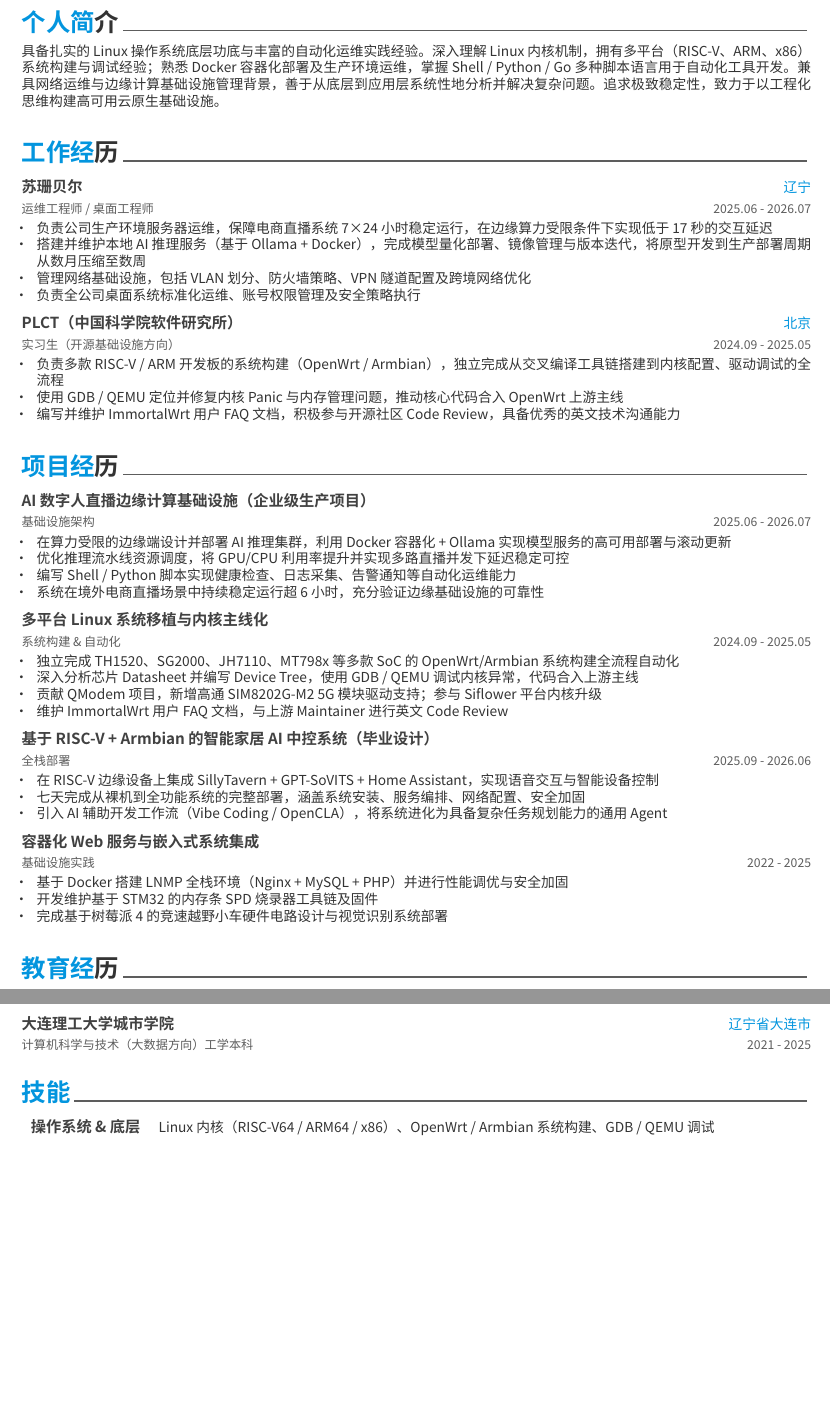
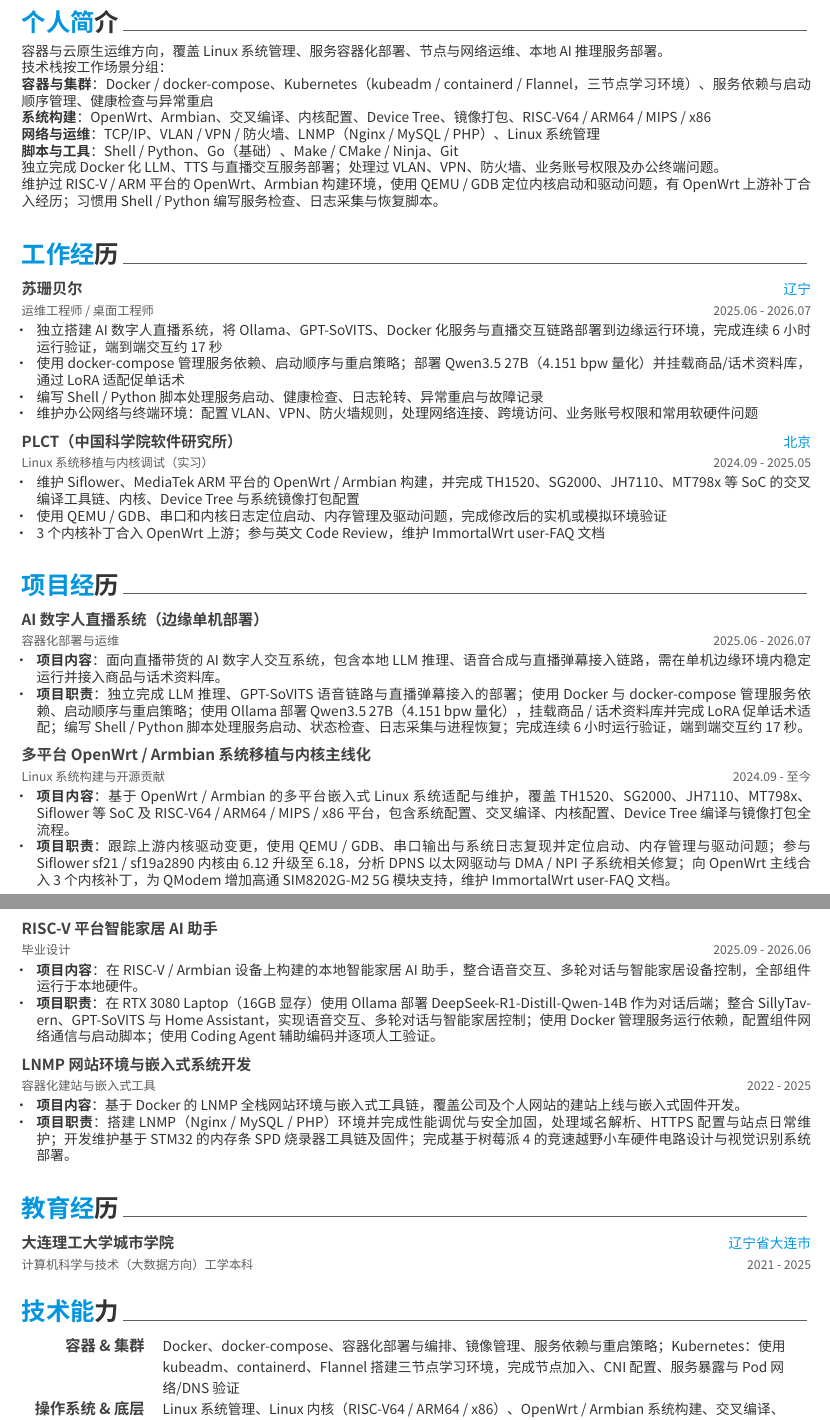
Before and after one commit to fumizukiru1/resume, a LaTeX CV (resume.tex, which reads sections/experience.tex, sections/projects.tex, sections/skills.tex): two parts of pages 1 and 2 of 2, joined at a grey line, cut so that both start at the same text, the shorter picture padded with empty space. Compiled offline with XeLaTeX; a LaTeX package or settings file that is missing is left out.

Commit message:
k8s-ops: 同步通用简历事实与结构（保留云原生运维定位）
- 苏珊贝尔职位行保留「运维工程师 / 桌面工程师」，去「实习生」旧口径
- 个人简介改为技术栈按工作场景分组，只保留容器与集群、系统构建、
  网络与运维、脚本与工具，突出容器编排与 Linux 系统管理
- 技术能力新增「网站与运维」(LNMP 建站) 一行，与 general-full 原文一致；
  新增 Kubernetes 一行，如实标注 kubeadm/containerd/Flannel 三节点学习环境
- 项目经历改为「项目内容 / 项目职责」两段式；移除「企业级生产项目」
  「Vibe Coding 与 OpenCLA 工作流」「七天完成系统从 0 到 1」等旧版口径
- 工作经历数值收敛为 general-full 口径（3 个内核补丁、连续 6 小时验证、
  端到端约 17 秒），删除「7×24」「数月压缩至数周」等不可核验表述
- 获奖与证书对齐 general-full：补省级二等奖/省级三等奖，合并 HCIA 行
- README.md 从 general-full 复制；resume.tex 无强制分页，未做改动

```diff
--- a/sections/experience.tex
+++ b/sections/experience.tex
@@ -11,30 +11,30 @@
 
 %---------------------------------------------------------
   \cventry
-    {运维工程师 / 桌面工程师} % Job title
-    {苏珊贝尔} % Organization
-    {辽宁} % Location
-    {2025.06 - 2026.07} % Date(s)
+    {运维工程师 / 桌面工程师}
+    {苏珊贝尔}
+    {辽宁}
+    {2025.06 - 2026.07}
     {
-      \begin{cvitems} % Description(s) of tasks/responsibilities
-        \item {负责公司生产环境服务器运维，保障电商直播系统 7×24 小时稳定运行，在边缘算力受限条件下实现低于 17 秒的交互延迟}
-        \item {搭建并维护本地 AI 推理服务（基于 Ollama + Docker），完成模型量化部署、镜像管理与版本迭代，将原型开发到生产部署周期从数月压缩至数周}
-        \item {管理网络基础设施，包括 VLAN 划分、防火墙策略、VPN 隧道配置及跨境网络优化}
-        \item {负责全公司桌面系统标准化运维、账号权限管理及安全策略执行}
+      \begin{cvitems}
+        \item {独立搭建 AI 数字人直播系统，将 Ollama、GPT-SoVITS、Docker 化服务与直播交互链路部署到边缘运行环境，完成连续 6 小时运行验证，端到端交互约 17 秒}
+        \item {使用 docker-compose 管理服务依赖、启动顺序与重启策略；部署 Qwen3.5 27B（4.151 bpw 量化）并挂载商品/话术资料库，通过 LoRA 适配促单话术}
+        \item {编写 Shell / Python 脚本处理服务启动、健康检查、日志轮转、异常重启与故障记录}
+        \item {维护办公网络与终端环境：配置 VLAN、VPN、防火墙规则，处理网络连接、跨境访问、业务账号权限和常用软硬件问题}
       \end{cvitems}
     }
 
 %---------------------------------------------------------
   \cventry
-    {实习生（开源基础设施方向）} % Job title
-    {PLCT（中国科学院软件研究所）} % Organization
-    {北京} % Location
-    {2024.09 - 2025.05} % Date(s)
+    {Linux 系统移植与内核调试（实习）}
+    {PLCT（中国科学院软件研究所）}
+    {北京}
+    {2024.09 - 2025.05}
     {
-      \begin{cvitems} % Description(s) of tasks/responsibilities
-        \item {负责多款 RISC-V / ARM 开发板的系统构建（OpenWrt / Armbian），独立完成从交叉编译工具链搭建到内核配置、驱动调试的全流程}
-        \item {使用 GDB / QEMU 定位并修复内核 Panic 与内存管理问题，推动核心代码合入 OpenWrt 上游主线}
-        \item {编写并维护 ImmortalWrt 用户 FAQ 文档，积极参与开源社区 Code Review，具备优秀的英文技术沟通能力}
+      \begin{cvitems}
+        \item {维护 Siflower、MediaTek ARM 平台的 OpenWrt / Armbian 构建，并完成 TH1520、SG2000、JH7110、MT798x 等 SoC 的交叉编译工具链、内核、Device Tree 与系统镜像打包配置}
+        \item {使用 QEMU / GDB、串口和内核日志定位启动、内存管理及驱动问题，完成修改后的实机或模拟环境验证}
+        \item {3 个内核补丁合入 OpenWrt 上游；参与英文 Code Review，维护 ImmortalWrt user-FAQ 文档}
       \end{cvitems}
     }
 
--- a/sections/projects.tex
+++ b/sections/projects.tex
@@ -11,59 +11,53 @@
 
 %---------------------------------------------------------
   \cventry
-    {基础设施架构} % Role
-    {AI 数字人直播边缘计算基础设施（企业级生产项目）} % Project
-    {} % Location
-    {2025.06 - 2026.07} % Date(s)
+    {容器化部署与运维}
+    {AI 数字人直播系统（边缘单机部署）}
+    {}
+    {2025.06 - 2026.07}
     {
       \begin{cvitems}
-        \item {在算力受限的边缘端设计并部署 AI 推理集群，利用 Docker 容器化 + Ollama 实现模型服务的高可用部署与滚动更新}
-        \item {优化推理流水线资源调度，将 GPU/CPU 利用率提升并实现多路直播并发下延迟稳定可控}
-        \item {编写 Shell / Python 脚本实现健康检查、日志采集、告警通知等自动化运维能力}
-        \item {系统在境外电商直播场景中持续稳定运行超 6 小时，充分验证边缘基础设施的可靠性}
+        \item {\textbf{项目内容}：面向直播带货的 AI 数字人交互系统，包含本地 LLM 推理、语音合成与直播弹幕接入链路，需在单机边缘环境内稳定运行并接入商品与话术资料库。}
+        \item {\textbf{项目职责}：独立完成 LLM 推理、GPT-SoVITS 语音链路与直播弹幕接入的部署；使用 Docker 与 docker-compose 管理服务依赖、启动顺序与重启策略；使用 Ollama 部署 Qwen3.5 27B（4.151 bpw 量化），挂载商品 / 话术资料库并完成 LoRA 促单话术适配；编写 Shell / Python 脚本处理服务启动、状态检查、日志采集与进程恢复；完成连续 6 小时运行验证，端到端交互约 17 秒。}
       \end{cvitems}
     }
 
 %---------------------------------------------------------
   \cventry
-    {系统构建 \& 自动化} % Role
-    {多平台 Linux 系统移植与内核主线化} % Project
-    {} % Location
-    {2024.09 - 2025.05} % Date(s)
+    {Linux 系统构建与开源贡献}
+    {多平台 OpenWrt / Armbian 系统移植与内核主线化}
+    {}
+    {2024.09 - 至今}
     {
       \begin{cvitems}
-        \item {独立完成 TH1520、SG2000、JH7110、MT798x 等多款 SoC 的 OpenWrt/Armbian 系统构建全流程自动化}
-        \item {深入分析芯片 Datasheet 并编写 Device Tree，使用 GDB / QEMU 调试内核异常，代码合入上游主线}
-        \item {贡献 QModem 项目，新增高通 SIM8202G-M2 5G 模块驱动支持；参与 Siflower 平台内核升级}
-        \item {维护 ImmortalWrt 用户 FAQ 文档，与上游 Maintainer 进行英文 Code Review}
+        \item {\textbf{项目内容}：基于 \mbox{OpenWrt} / \mbox{Armbian} 的多平台嵌入式 Linux 系统适配与维护，覆盖 TH1520、SG2000、JH7110、MT798x、Siflower 等 SoC 及 RISC-V64 / ARM64 / MIPS / x86 平台，包含系统配置、交叉编译、内核配置、Device\nobreakspace{}Tree 编译与镜像打包全流程。}
+        \item {\textbf{项目职责}：跟踪上游内核驱动变更，使用 QEMU / GDB、串口输出与系统日志复现并定位启动、内存管理与驱动问题；参与 Siflower sf21 / sf19a2890 内核由 6.12 升级至 6.18，分析 DPNS 以太网驱动与 DMA / NPI 子系统相关修复；向 \mbox{OpenWrt} 主线合入 3 个内核补丁，为 QModem 增加高通 SIM8202G-M2 5G 模块支持，维护 \mbox{ImmortalWrt} user-FAQ 文档。}
       \end{cvitems}
     }
 
 %---------------------------------------------------------
   \cventry
-    {全栈部署} % Role
-    {基于 RISC-V + Armbian 的智能家居 AI 中控系统（毕业设计）} % Project
-    {} % Location
-    {2025.09 - 2026.06} % Date(s)
+    {毕业设计}
+    {RISC-V 平台智能家居 AI 助手}
+    {}
+    {2025.09 - 2026.06}
     {
       \begin{cvitems}
-        \item {在 RISC-V 边缘设备上集成 SillyTavern + GPT-SoVITS + Home Assistant，实现语音交互与智能设备控制}
-        \item {七天完成从裸机到全功能系统的完整部署，涵盖系统安装、服务编排、网络配置、安全加固}
-        \item {引入 AI 辅助开发工作流（Vibe Coding / OpenCLA），将系统进化为具备复杂任务规划能力的通用 Agent}
+        \item {\textbf{项目内容}：在 RISC-V / \mbox{Armbian} 设备上构建的本地智能家居 AI 助手，整合语音交互、多轮对话与智能家居设备控制，全部组件运行于本地硬件。}
+        \item {\textbf{项目职责}：在 RTX 3080 Laptop（16GB 显存）使用 Ollama 部署 DeepSeek-R1-Distill-Qwen-14B 作为对话后端；整合 SillyTavern、GPT-SoVITS 与 Home Assistant，实现语音交互、多轮对话与智能家居控制；使用 Docker 管理服务运行依赖，配置组件网络通信与启动脚本；使用 Coding Agent 辅助编码并逐项人工验证。}
       \end{cvitems}
     }
 
 %---------------------------------------------------------
   \cventry
-    {基础设施实践} % Role
-    {容器化 Web 服务与嵌入式系统集成} % Project
-    {} % Location
-    {2022 - 2025} % Date(s)
+    {容器化建站与嵌入式工具}
+    {LNMP 网站环境与嵌入式系统开发}
+    {}
+    {2022 - 2025}
     {
       \begin{cvitems}
-        \item {基于 Docker 搭建 LNMP 全栈环境（Nginx + MySQL + PHP）并进行性能调优与安全加固}
-        \item {开发维护基于 STM32 的内存条 SPD 烧录器工具链及固件}
-        \item {完成基于树莓派 4 的竞速越野小车硬件电路设计与视觉识别系统部署}
+        \item {\textbf{项目内容}：基于 Docker 的 LNMP 全栈网站环境与嵌入式工具链，覆盖公司及个人网站的建站上线与嵌入式固件开发。}
+        \item {\textbf{项目职责}：搭建 LNMP（Nginx / MySQL / PHP）环境并完成性能调优与安全加固，处理域名解析、HTTPS 配置与站点日常维护；开发维护基于 STM32 的内存条 SPD 烧录器工具链及固件；完成基于树莓派 4 的竞速越野小车硬件电路设计与视觉识别系统部署。}
       \end{cvitems}
     }
 
--- a/sections/skills.tex
+++ b/sections/skills.tex
@@ -1,7 +1,7 @@
 %-------------------------------------------------------------------------------
 %	SECTION TITLE
 %-------------------------------------------------------------------------------
-\cvsection{技能}
+\cvsection{技术能力}
 
 
 %-------------------------------------------------------------------------------
@@ -11,28 +11,43 @@
 
 %---------------------------------------------------------
   \cvskill
-    {操作系统 \& 底层} % Category
-    {Linux 内核（RISC-V64 / ARM64 / x86）、OpenWrt / Armbian 系统构建、GDB / QEMU 调试}
+    {容器 \& 集群}
+    {Docker、docker-compose、容器化部署与编排、镜像管理、服务依赖与重启策略；Kubernetes：使用 kubeadm、containerd、Flannel 搭建三节点学习环境，完成节点加入、\mbox{CNI 配置}、服务暴露与 Pod 网络/DNS 验证}
 
 %---------------------------------------------------------
   \cvskill
-    {容器 \& 基础设施} % Category
-    {Docker、容器化部署与编排、边缘计算架构、基础网络管理（VLAN / VPN / 防火墙）}
+    {操作系统 \& 底层}
+    {Linux 系统管理、Linux 内核（RISC-V64 / ARM64 / x86）、OpenWrt / Armbian 系统构建、交叉编译、Device\nobreakspace{}Tree、GDB / QEMU 调试}
 
 %---------------------------------------------------------
   \cvskill
-    {编程 \& 脚本} % Category
-    {C（熟练）、Shell（精通）、Python、Go、Make / CMake}
+    {网络与终端}
+    {TCP/IP、DHCP/DNS 排障、VLAN / VPN / 防火墙、OpenWrt 网络配置、Wi-Fi 热点网关、Windows/Linux 终端、业务账号权限}
 
 %---------------------------------------------------------
   \cvskill
-    {运维 \& 自动化} % Category
-    {Linux 系统管理、Shell 自动化、日志采集与监控、生产环境故障排查}
+    {运维 \& 自动化}
+    {Shell / Python 自动化脚本：服务启动、健康检查、日志轮转与异常恢复；日志采集与监控、故障记录与排查}
 
 %---------------------------------------------------------
   \cvskill
-    {语言} % Category
-    {中文（母语）、英语（CET-4，流畅阅读技术文档，无障碍参与上游 Mailing List 讨论）}
+    {编程 \& 工具}
+    {C、Shell、Python、Go（基础）；Make、CMake、Ninja、Git、英文 Code\nobreakspace{}Review}
+
+%---------------------------------------------------------
+  \cvskill
+    {网站与运维}
+    {基于 LNMP（Linux / Nginx / MySQL / PHP）搭建公司及个人网站，完成服务器环境部署、域名解析、HTTPS 配置、站点上线与日常维护}
+
+%---------------------------------------------------------
+  \cvskill
+    {本地 LLM 与性能}
+    {Ollama、模型量化、LoRA 适配；DeepSeek-R1-Distill-Qwen-14B、\mbox{Qwen3.5 27B（4.151 bpw）}；CUDA / AVX 性能优化}
+
+%---------------------------------------------------------
+  \cvskill
+    {语言}
+    {中文（母语）；英语（CET-4）：阅读英文技术文档、邮件列表与开源社区讨论，可参与英文 Code\nobreakspace{}Review}
 
 %---------------------------------------------------------
 \end{cvskills}
--- a/sections/summary.tex
+++ b/sections/summary.tex
@@ -9,6 +9,12 @@
 %-------------------------------------------------------------------------------
 \begin{cvparagraph}
 
-%---------------------------------------------------------
-具备扎实的 Linux 操作系统底层功底与丰富的自动化运维实践经验。深入理解 Linux 内核机制，拥有多平台（RISC-V、ARM、x86）系统构建与调试经验；熟悉 Docker 容器化部署及生产环境运维，掌握 Shell / Python / Go 多种脚本语言用于自动化工具开发。兼具网络运维与边缘计算基础设施管理背景，善于从底层到应用层系统性地分析并解决复杂问题。追求极致稳定性，致力于以工程化思维构建高可用云原生基础设施。
+容器与云原生运维方向，覆盖 Linux 系统管理、服务容器化部署、节点与网络运维、本地 AI 推理服务部署。\\
+技术栈按工作场景分组：\\
+\textbf{容器与集群}：Docker / docker-compose、Kubernetes（kubeadm / containerd / Flannel，三节点学习环境）、服务依赖与启动顺序管理、健康检查与异常重启\\
+\textbf{系统构建}：OpenWrt、Armbian、交叉编译、内核配置、Device\nobreakspace{}Tree、镜像打包、RISC-V64 / ARM64 / MIPS / x86\\
+\textbf{网络与运维}：TCP/IP、VLAN / VPN / 防火墙、LNMP（Nginx / MySQL / PHP）、Linux 系统管理\\
+\textbf{脚本与工具}：Shell / Python、Go（基础）、Make / CMake / Ninja、Git\\
+独立完成 Docker 化 LLM、TTS 与直播交互服务部署；处理过 VLAN、VPN、防火墙、业务账号权限及办公终端问题。\\
+维护过 RISC-V / ARM 平台的 \mbox{OpenWrt}、Armbian 构建环境，使用 QEMU / GDB 定位内核启动和驱动问题，有 \mbox{OpenWrt} 上游补丁合入经历；习惯用 Shell / Python 编写服务检查、日志采集与恢复脚本。
 \end{cvparagraph}
```
Also changed, not shown: sections/honors.tex (+29 -22 lines), README.md (added).
